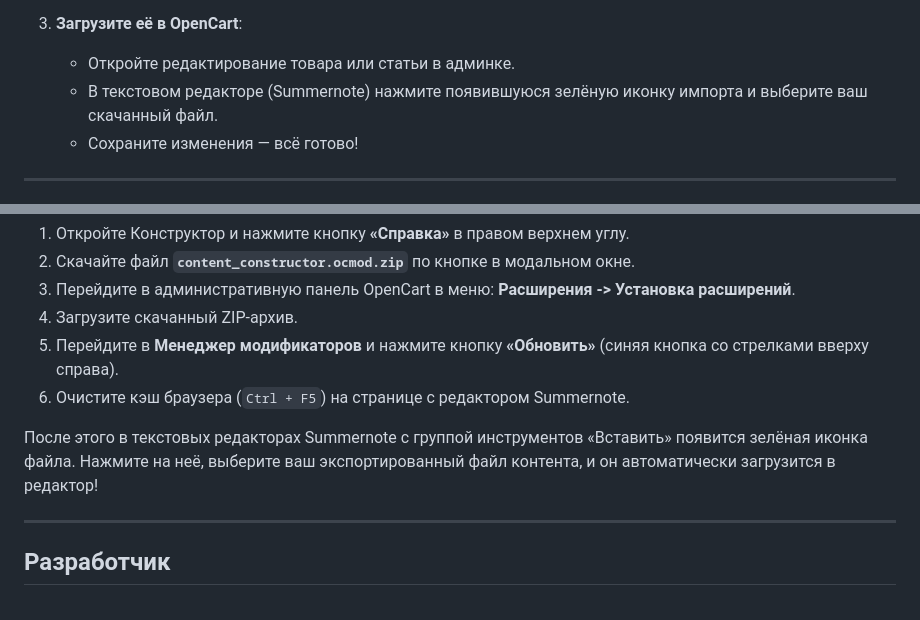
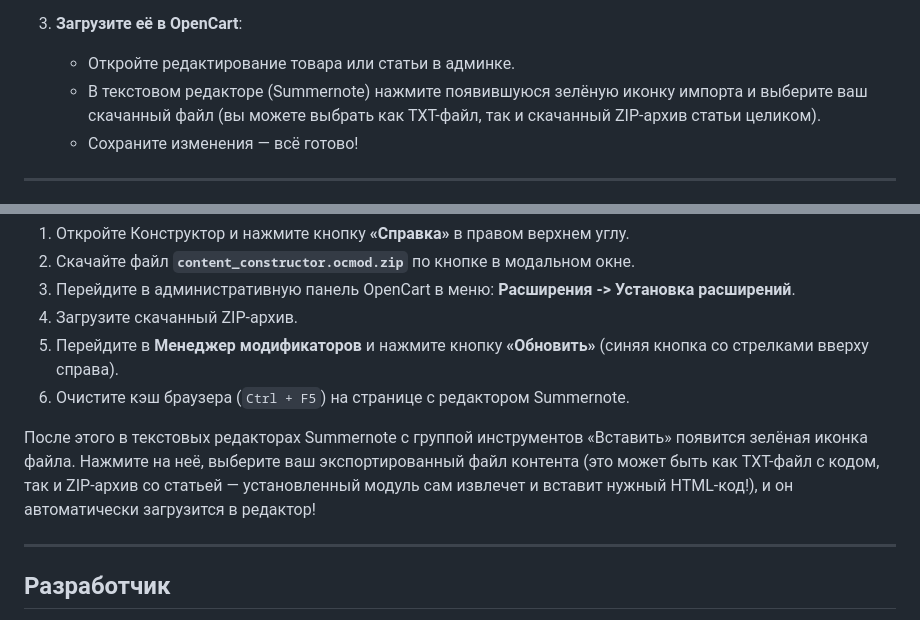
Before and after one commit to Tom-Opencart/opencart-content-constructor, a Markdown page: README.md, 2 parts joined by grey strips. Rendered like a GitHub page.

Commit message:
docs: clarify import file types (TXT and ZIP) in README

```diff
--- a/README.md
+++ b/README.md
@@ -22,7 +22,7 @@
 
 3. **Загрузите её в OpenCart**:
    * Откройте редактирование товара или статьи в админке.
-   * В текстовом редакторе (Summernote) нажмите появившуюся зелёную иконку импорта и выберите ваш скачанный файл.
+   * В текстовом редакторе (Summernote) нажмите появившуюся зелёную иконку импорта и выберите ваш скачанный файл (вы можете выбрать как TXT-файл, так и скачанный ZIP-архив статьи целиком).
    * Сохраните изменения — всё готово!
 
 ---
@@ -77,7 +77,7 @@
 5. Перейдите в **Менеджер модификаторов** и нажмите кнопку **«Обновить»** (синяя кнопка со стрелками вверху справа).
 6. Очистите кэш браузера (`Ctrl + F5`) на странице с редактором Summernote.
 
-После этого в текстовых редакторах Summernote с группой инструментов «Вставить» появится зелёная иконка файла. Нажмите на неё, выберите ваш экспортированный файл контента, и он автоматически загрузится в редактор!
+После этого в текстовых редакторах Summernote с группой инструментов «Вставить» появится зелёная иконка файла. Нажмите на неё, выберите ваш экспортированный файл контента (это может быть как TXT-файл с кодом, так и ZIP-архив со статьей — установленный модуль сам извлечет и вставит нужный HTML-код!), и он автоматически загрузится в редактор!
 
 ---
 
```
